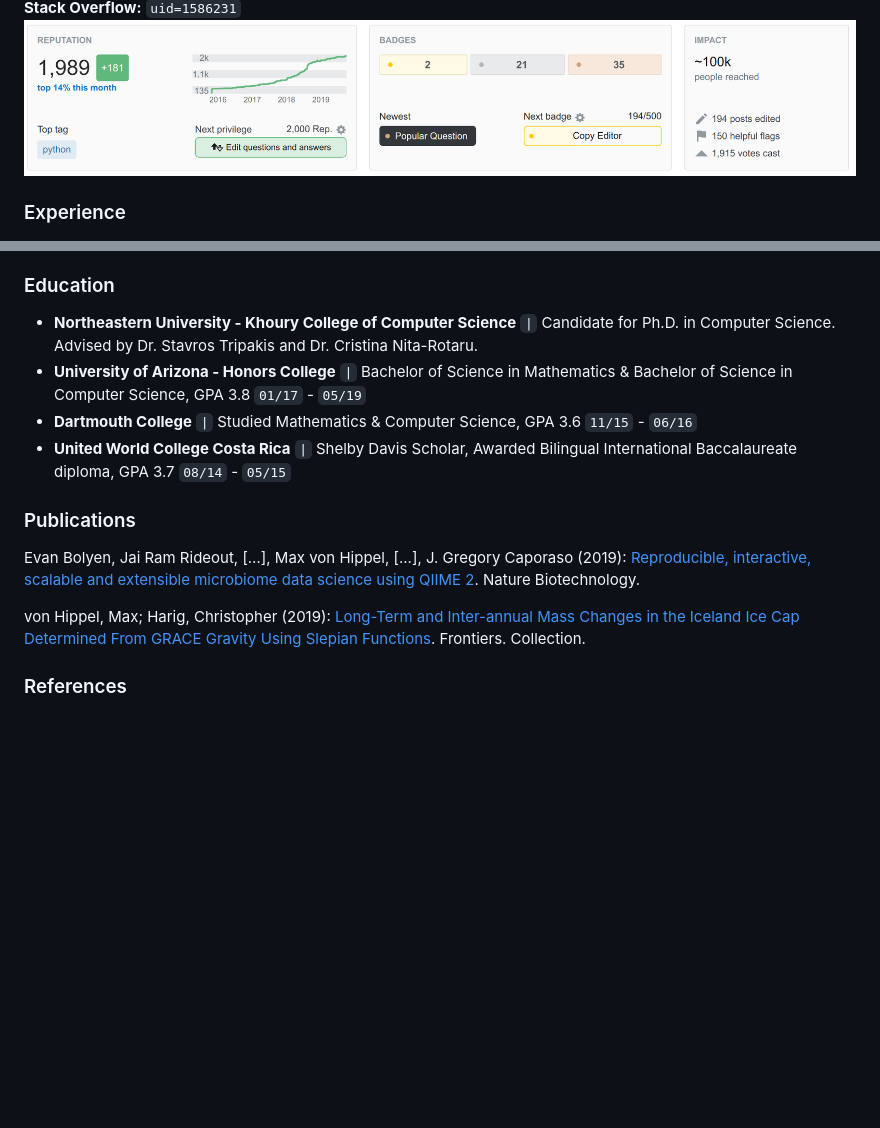
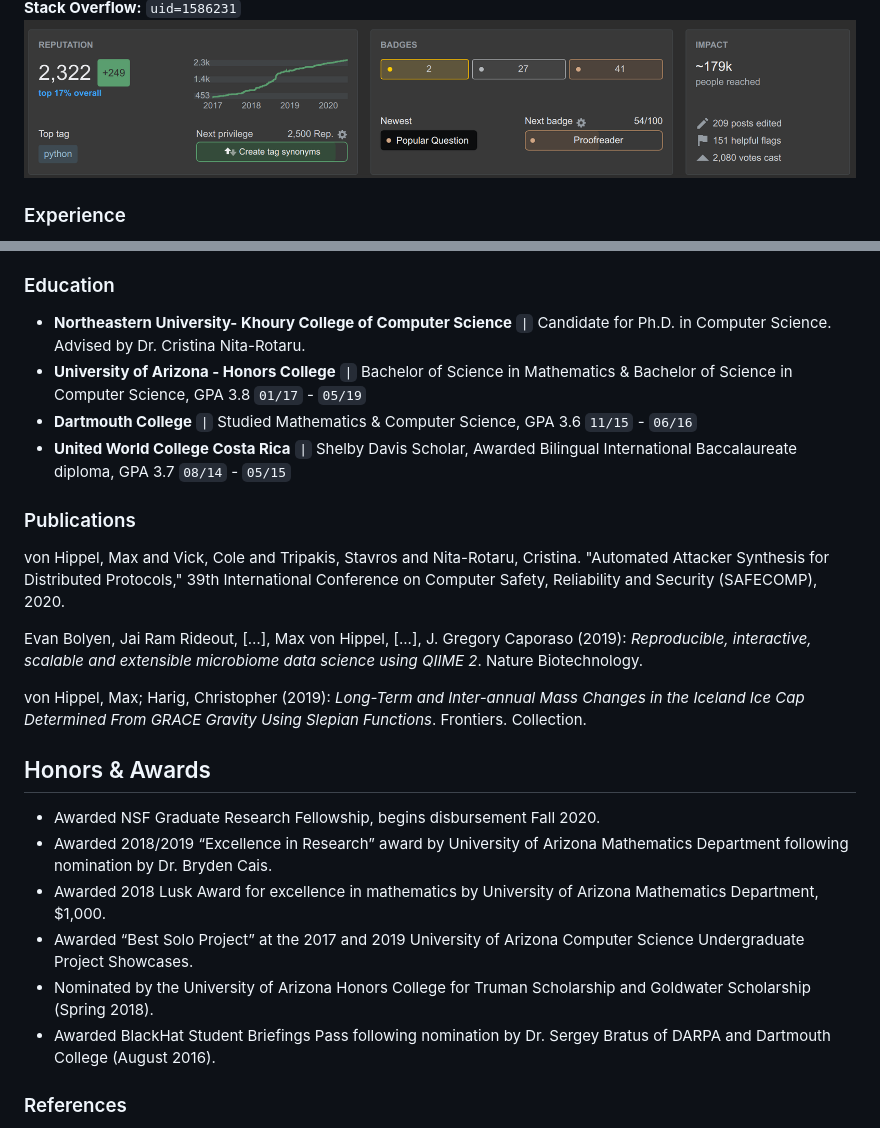
Before and after one commit to maxvonhippel/maxvonhippel.github.io, a Markdown page: README.md, 2 parts joined by grey strips. Rendered like a GitHub page; pictures changed too: stackoverflow.png; blank space fills up the shorter version.

Commit message:
Update resume

```diff
--- a/README.md
+++ b/README.md
@@ -24,16 +23,33 @@
 
 ### Education
 
-* **Northeastern University - Khoury College of Computer Science** `|` Candidate for Ph.D. in Computer Science.  Advised by Dr. Stavros Tripakis and Dr. Cristina Nita-Rotaru.
+* **Northeastern University- Khoury College of Computer Science** `|` Candidate for Ph.D. in Computer Science.  Advised by Dr. Cristina Nita-Rotaru.
 * **University of Arizona - Honors College** `|` Bachelor of Science in Mathematics & Bachelor of Science in Computer Science, GPA 3.8 `01/17` - `05/19`
 * **Dartmouth College** `|` Studied Mathematics & Computer Science, GPA 3.6 `11/15` - `06/16`
 * **United World College Costa Rica** `|` Shelby Davis Scholar, Awarded Bilingual International Baccalaureate diploma, GPA 3.7 `08/14` - `05/15`
 
 ### Publications
 
-Evan Bolyen, Jai Ram Rideout, […], Max von Hippel, [...], J. Gregory Caporaso (2019): [Reproducible, interactive, scalable and extensible microbiome data science using QIIME 2](https://www.nature.com/articles/s41587-019-0209-9).  Nature Biotechnology.
+<div data-badge-details="right" data-badge-type="large-donut" data-doi="arXiv:2004.01220v3" data-hide-no-mentions="true" class="altmetric-embed"></div>
 
-von Hippel, Max; Harig, Christopher (2019): [Long-Term and Inter-annual Mass Changes in the Iceland Ice Cap Determined From GRACE Gravity Using Slepian Functions](https://www.frontiersin.org/articles/10.3389/feart.2019.00171/full). Frontiers. Collection.
+von Hippel, Max and Vick, Cole and Tripakis, Stavros and Nita-Rotaru, Cristina. "Automated Attacker Synthesis for Distributed Protocols," 39th International Conference on Computer Safety, Reliability and Security (SAFECOMP), 2020.
+
+<div data-badge-details="right" data-badge-type="large-donut" data-doi="10.1038/s41587-019-0209-9" data-hide-no-mentions="true" class="altmetric-embed"></div>
+
+Evan Bolyen, Jai Ram Rideout, […], Max von Hippel, [...], J. Gregory Caporaso (2019): <i>Reproducible, interactive, scalable and extensible microbiome data science using QIIME 2</i>.  Nature Biotechnology.
+
+<div data-badge-details="right" data-badge-type="large-donut" data-doi="10.3389/feart.2019.00171" data-hide-no-mentions="true" class="altmetric-embed"></div>
+
+von Hippel, Max; Harig, Christopher (2019): <i>Long-Term and Inter-annual Mass Changes in the Iceland Ice Cap Determined From GRACE Gravity Using Slepian Functions</i>. Frontiers. Collection.
+
+## Honors & Awards
+
+* Awarded NSF Graduate Research Fellowship, begins disbursement Fall 2020.
+* Awarded 2018/2019 “Excellence in Research” award by University of Arizona Mathematics Department following nomination by Dr. Bryden Cais.
+* Awarded 2018 Lusk Award for excellence in mathematics by University of Arizona Mathematics Department, $1,000.
+* Awarded “Best Solo Project” at the 2017 and 2019 University of Arizona Computer Science Undergraduate Project Showcases.
+* Nominated by the University of Arizona Honors College for Truman Scholarship and Goldwater Scholarship (Spring 2018).
+* Awarded BlackHat Student Briefings Pass following nomination by Dr. Sergey Bratus of DARPA and Dartmouth College (August 2016).
 
 ### References
 
```
Also changed, not shown: other parts of README.md (+1 -2 lines), github.png (deleted), 1 other file.
